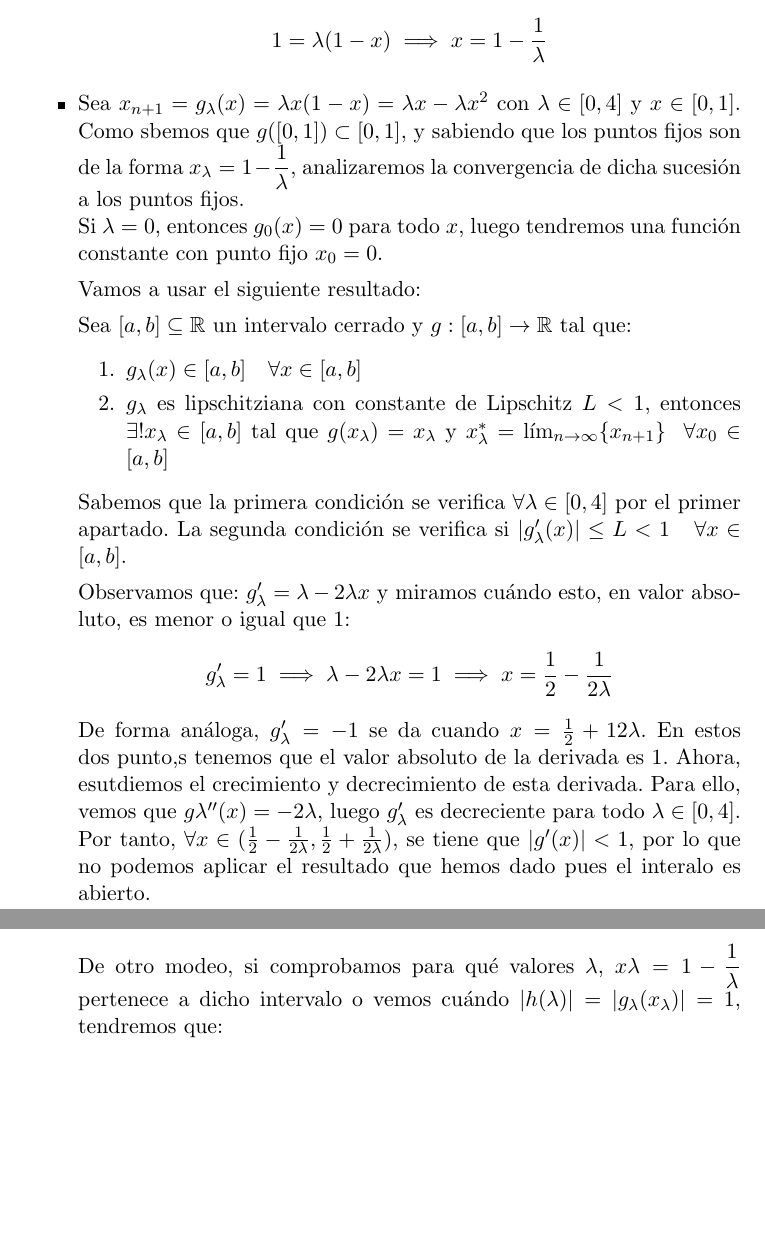
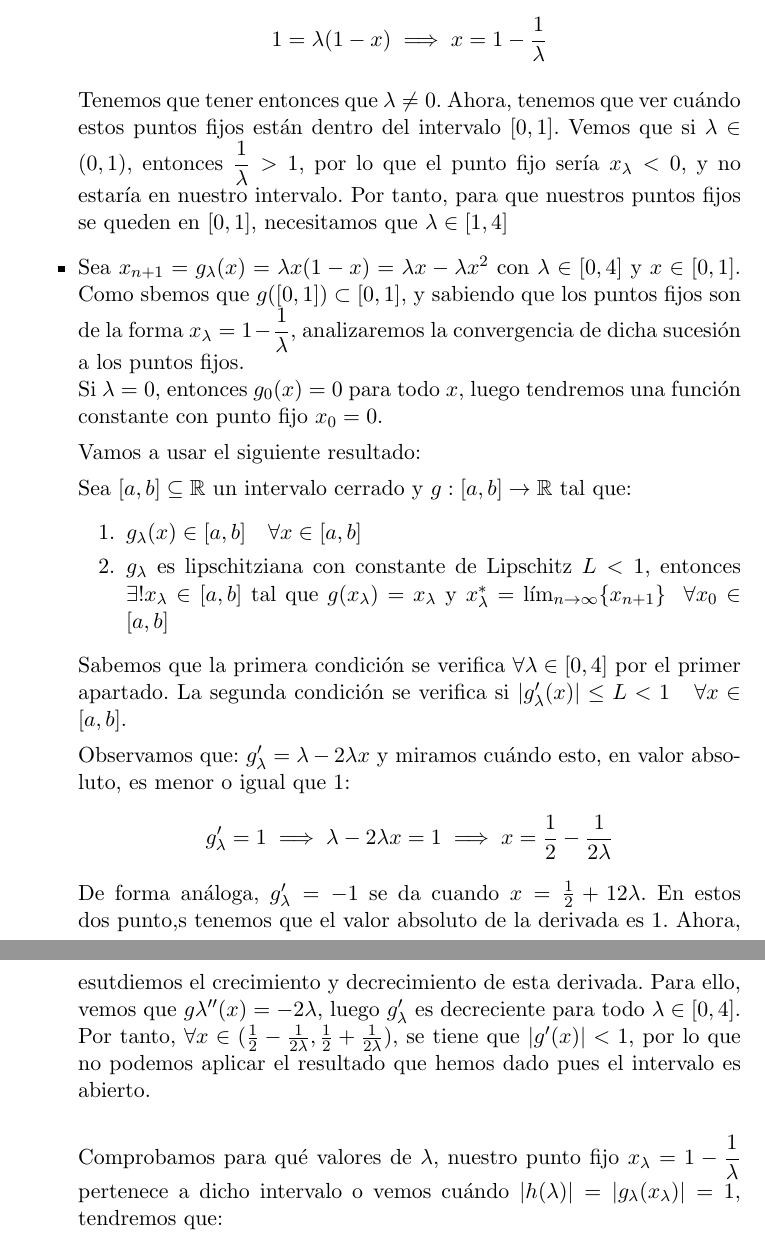
Before and after one commit to danipozo/practicas-mnii, a LaTeX document (practica1/ejerciciosTema1.tex): two parts of pages 4 and 5 of 6, joined at a grey line, cut so that both start at the same text, the shorter picture padded with empty space. Compiled offline with pdfLaTeX.

Commit message:
Arreglo ejercicio

```diff
--- a/practica1/ejerciciosTema1.tex
+++ b/practica1/ejerciciosTema1.tex
@@ -105,6 +105,7 @@ Como queríamos demostar. Por tanto, $\forall a\in(0,\frac{1}{2})$si $x_0\in[a,1
 	1 = \lambda(1-x) \implies x = 1- \dfrac{1}{\lambda}
 	\]
 
+	Tenemos que tener entonces que $\lambda \ne 0$. Ahora, tenemos que ver cuándo estos puntos fijos están dentro del intervalo $[0,1]$. Vemos que si $\lambda \in (0,1)$, entonces $\dfrac{1}{\lambda}>1$, por lo que el punto fijo sería $x_\lambda < 0$, y no estaría en nuestro intervalo. Por tanto, para que nuestros puntos fijos se queden en $[0,1]$, necesitamos que $\lambda \in [1,4]$
 
 	\item Sea $x_{n+1} = g_\lambda(x) = \lambda x(1-x) = \lambda x - \lambda x^2$ con $\lambda \in [0,4]$ y $x \in [0,1]$. Como sbemos que $g([0,1]) \subset [0,1]$, y sabiendo que los puntos fijos son de la forma $x_\lambda = 1 - \dfrac{1}{\lambda}$, analizaremos la convergencia de dicha sucesión a los puntos fijos.\\
 	Si $\lambda = 0$, entonces $g_0 (x) = 0$ para todo $x$, luego tendremos una función constante con punto fijo $x_0 = 0$.
@@ -124,15 +125,16 @@ Observamos que: $g_\lambda'= \lambda - 2\lambda x$ y miramos cuándo esto, en va
 g_\lambda ' = 1 \implies \lambda - 2\lambda x = 1 \implies x = \frac{1}{2} - \frac{1}{2\lambda}
 \]
 De forma análoga, $g_\lambda' = -1 $ se da cuando $x = \frac{1}{2} + {1}{2\lambda}$.
-	En estos dos punto,s tenemos que el valor absoluto de la derivada es 1. Ahora, esutdiemos el crecimiento y decrecimiento de esta derivada. Para ello, vemos que $g\lambda''(x) = -2 \lambda$, luego $g_\lambda'$ es decreciente para todo $\lambda \in [0,4]$. Por tanto, $\forall x \in(\frac{1}{2}-\frac{1}{2\lambda},\frac{1}{2}+\frac{1}{2\lambda})$, se tiene que $|g'(x)| < 1$, por lo que no podemos aplicar el resultado que hemos dado pues el interalo es abierto.\\
+	En estos dos punto,s tenemos que el valor absoluto de la derivada es 1. Ahora, esutdiemos el crecimiento y decrecimiento de esta derivada. Para ello, vemos que $g\lambda''(x) = -2 \lambda$, luego $g_\lambda'$ es decreciente para todo $\lambda \in [0,4]$. Por tanto, $\forall x \in(\frac{1}{2}-\frac{1}{2\lambda},\frac{1}{2}+\frac{1}{2\lambda})$, se tiene que $|g'(x)| < 1$, por lo que no podemos aplicar el resultado que hemos dado pues el intervalo es abierto.\\
 
-	De otro modeo, si comprobamos para qué valores $\lambda$, $x\lambda = 1 - \dfrac{1}{\lambda}$ pertenece a dicho intervalo o vemos cuándo $|h(\lambda)| = |g_\lambda(x_\lambda)| = 1$, tendremos que:
+Comprobamos para qué valores de $\lambda$, nuestro punto fijo $x_\lambda = 1 - \dfrac{1}{\lambda}$ pertenece a dicho intervalo o vemos cuándo $|h(\lambda)| = |g_\lambda(x_\lambda)| = 1$, tendremos que:
 
 	\begin{itemize}
 	\item Si $\lambda \in (1,3)$, entonces $|h(\lambda)| < 1 \implies x_\lambda$ es un punto fijo atractivo
 	\item Si $\lambda \in [0,1) \cup (3,4] \implies |h(\lambda)| > 1 \implies x_\lambda$ es un punto fijo repulsivo
 	\item Si $\lambda = 1$ ó $\lambda = 3 \implies |h(\lambda)| = 1 \implies$ no podemos afirmar nada
-\end{itemize}
+
+	\end{itemize}
 
 \end{itemize}
 
```
